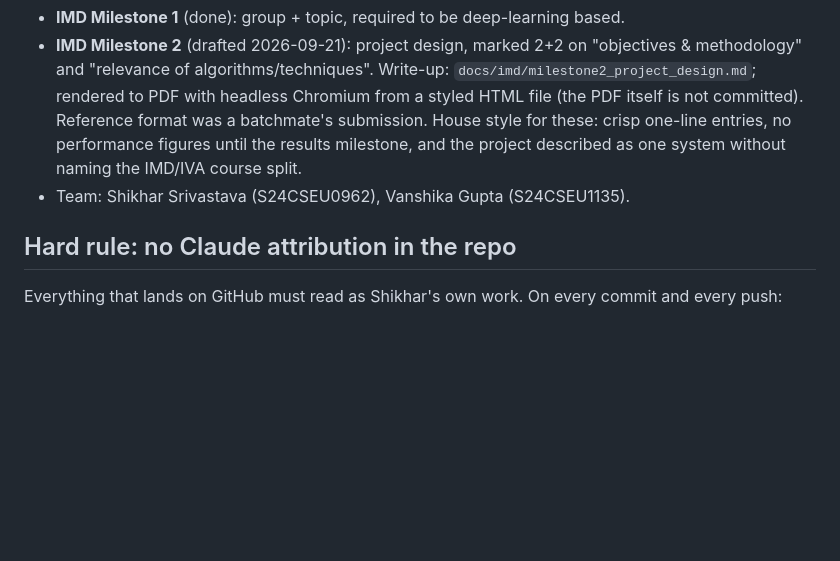
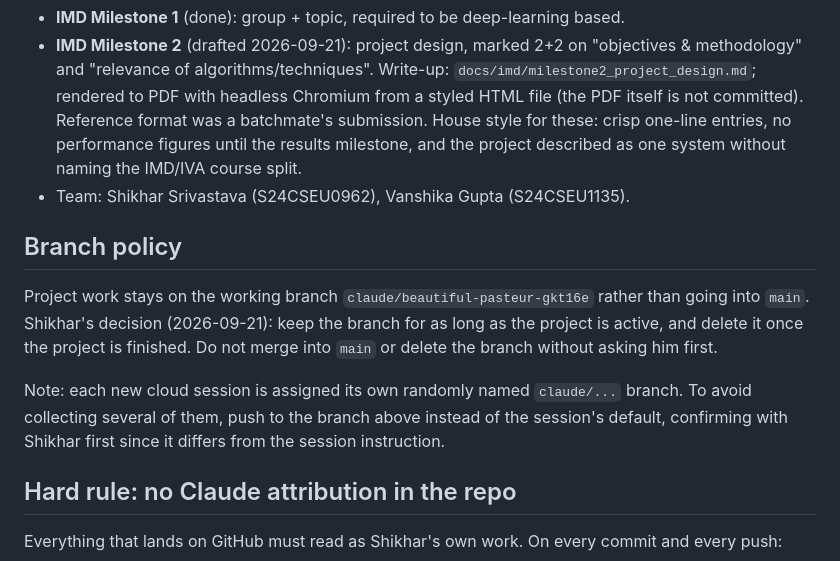
Before and after one commit to shikkoustic/CricLens, a Markdown page: docs/claude/context.md, the part around the change. Drawn GitHub-style; blank space fills up the shorter version.

Commit message:
docs: record branch policy for the project working branch

```diff
--- a/docs/claude/context.md
+++ b/docs/claude/context.md
@@ -35,6 +35,15 @@ Project engineering work continues per the `PROGRESS.md` next-steps list.
   results milestone, and the project described as one system without naming the IMD/IVA course split.
 - Team: Shikhar Srivastava (S24CSEU0962), Vanshika Gupta (S24CSEU1135).
 
+## Branch policy
+Project work stays on the working branch `claude/beautiful-pasteur-gkt16e` rather than going into `main`.
+Shikhar's decision (2026-09-21): keep the branch for as long as the project is active, and delete it once
+the project is finished. Do not merge into `main` or delete the branch without asking him first.
+
+Note: each new cloud session is assigned its own randomly named `claude/...` branch. To avoid collecting
+several of them, push to the branch above instead of the session's default, confirming with Shikhar first
+since it differs from the session instruction.
+
 ## Hard rule: no Claude attribution in the repo
 Everything that lands on GitHub must read as Shikhar's own work. On every commit and every push:
 - Author and committer are **Shikhar Srivastava <shiragh.4@gmail.com>**, never Claude. Git identity is not
```
